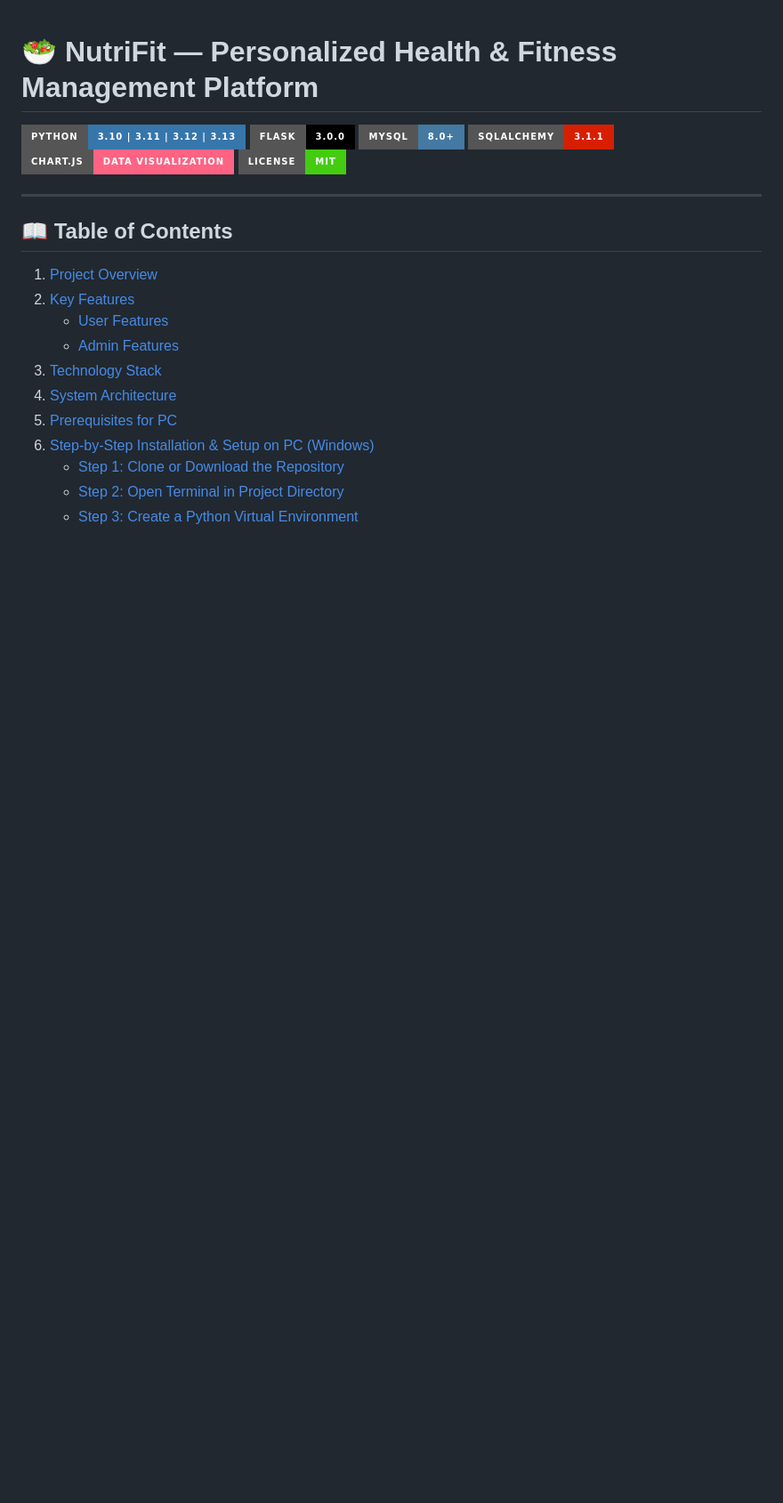
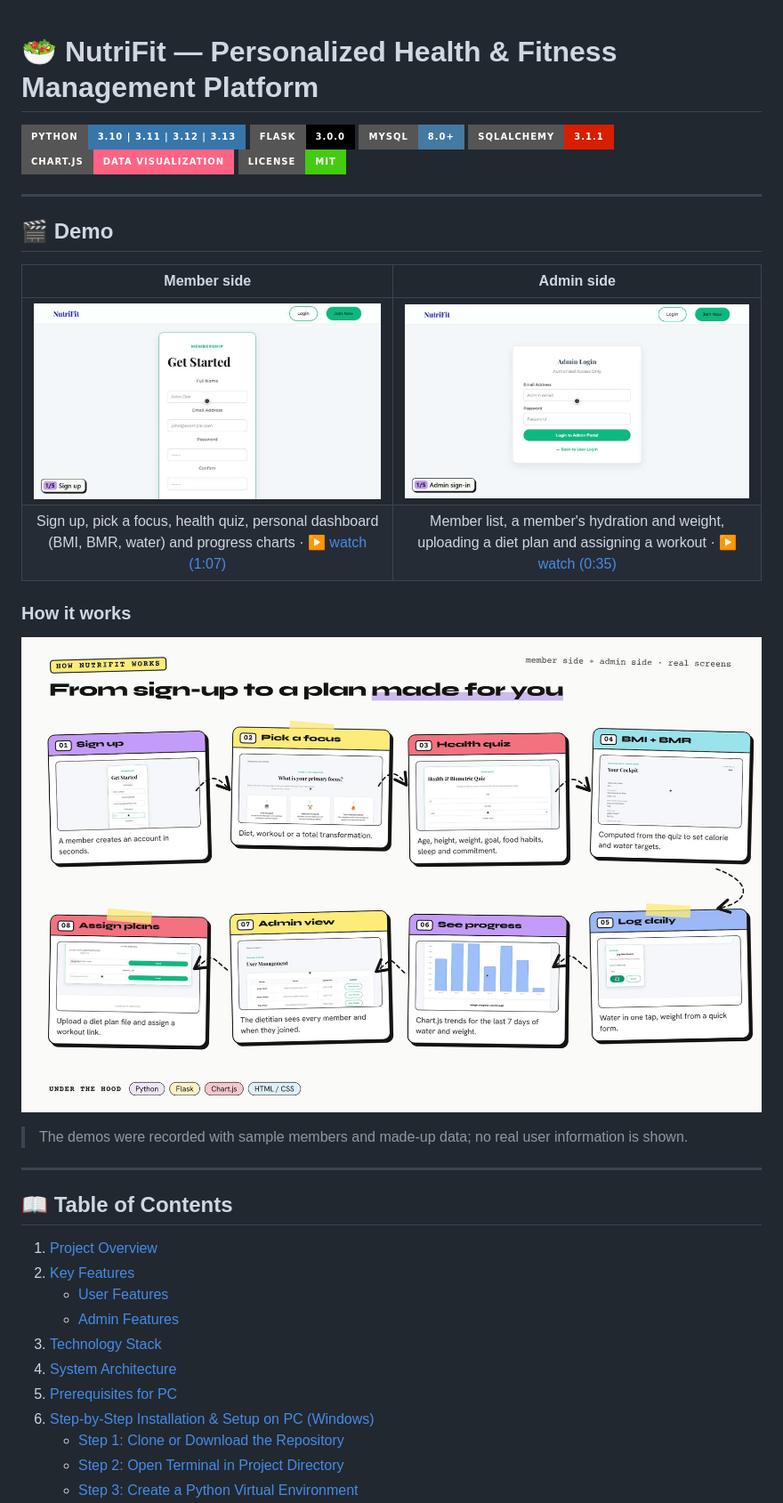
Before and after one commit to Urjagajera/NutriFit, a Markdown page: README.md, the part around the change. Shown at 89% size. GitHub-like rendering; pictures changed too: docs/demo/nutrifit-admin-demo-poster.jpg (added), docs/demo/nutrifit-how-it-works.jpg (added), docs/demo/nutrifit-user-demo-poster.jpg (added); badges without logos; blank space fills up the shorter version.

Commit message:
Add demo videos and a how-it-works diagram
Two short walkthroughs at the top of the README: the member side (sign up, health quiz, dashboard, progress charts) and the admin side (member list, assigning a diet plan and workout), plus a diagram of the full flow. Recorded with sample members and made-up data.

```diff
--- a/README.md
+++ b/README.md
@@ -6,6 +6,21 @@
 [![SQLAlchemy](https://img.shields.io/badge/SQLAlchemy-3.1.1-D71F00?style=for-the-badge&logo=sqlalchemy&logoColor=white)](https://www.sqlalchemy.org/)
 [![Chart.js](https://img.shields.io/badge/Chart.js-Data%20Visualization-FF6384?style=for-the-badge&logo=chartdotjs&logoColor=white)](https://www.chartjs.org/)
 [![License](https://img.shields.io/badge/License-MIT-brightgreen?style=for-the-badge)](LICENSE)
+
+---
+
+## 🎬 Demo
+
+| Member side | Admin side |
+| :---: | :---: |
+| [![Member side demo: sign up, health quiz, dashboard and progress charts](docs/demo/nutrifit-user-demo-poster.jpg)](docs/demo/nutrifit-user-demo.mp4) | [![Admin side demo: member list, progress and assigning plans](docs/demo/nutrifit-admin-demo-poster.jpg)](docs/demo/nutrifit-admin-demo.mp4) |
+| Sign up, pick a focus, health quiz, personal dashboard (BMI, BMR, water) and progress charts · ▶ [watch (1:07)](docs/demo/nutrifit-user-demo.mp4) | Member list, a member's hydration and weight, uploading a diet plan and assigning a workout · ▶ [watch (0:35)](docs/demo/nutrifit-admin-demo.mp4) |
+
+### How it works
+
+![How NutriFit works: sign up, pick a focus, health quiz, BMI and BMR, daily logging, progress charts, admin view, assigning plans](docs/demo/nutrifit-how-it-works.jpg)
+
+> The demos were recorded with sample members and made-up data; no real user information is shown.
 
 ---
 
```
Also changed, not shown: 2 other files.
